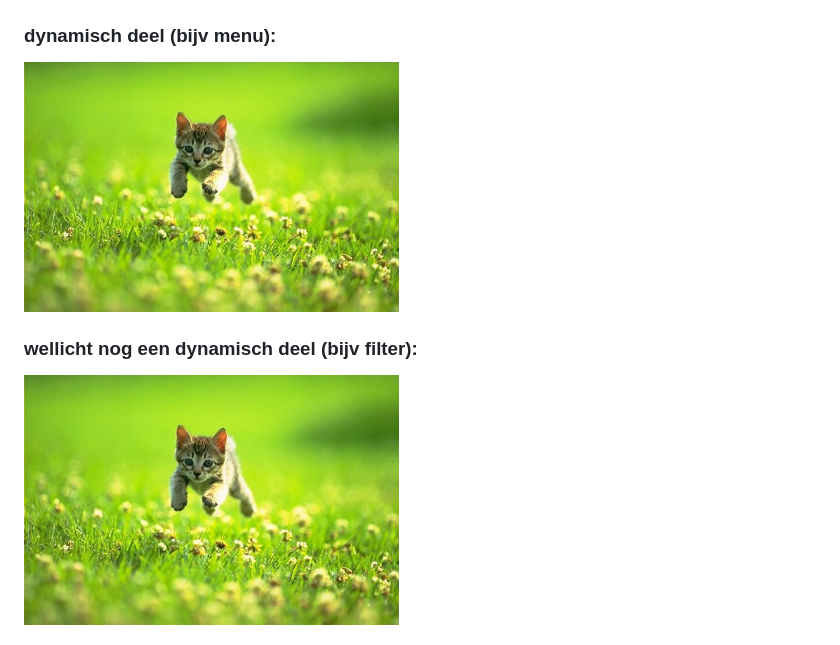
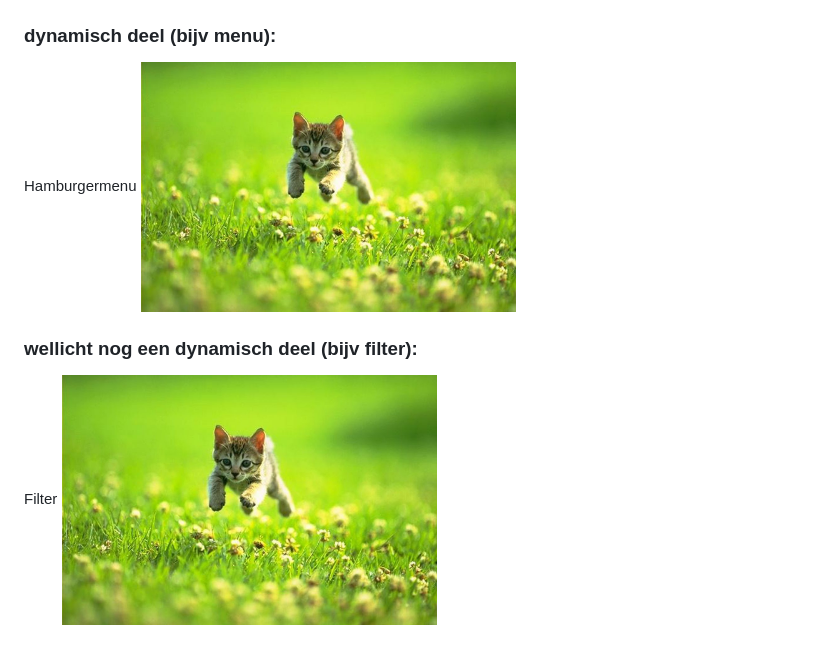
Before and after one commit to valeriemxl/fed-website, a Markdown page: README.md, the part around the change. Drawn GitHub-style; folded sections open.

```diff
--- a/README.md
+++ b/README.md
@@ -79,9 +79,11 @@ Nb. Door *open* toe te voegen aan een *details* element kun je deze standaard op
   <img src="readme-images/dummy-plaatje.jpg" width="375px" alt="breakdown van de pagina om Porsche modellen te vergelijken">
 
   ### dynamisch deel (bijv menu):
+  Hamburgermenu
   <img src="readme-images/dummy-plaatje.jpg" width="375px" alt="breakdown van het hamburgermenu">
 
   ### wellicht nog een dynamisch deel (bijv filter):
+  Filter
   <img src="readme-images/dummy-plaatje.jpg" width="375px" alt="breakdown van filter">
 
 </details>
```
